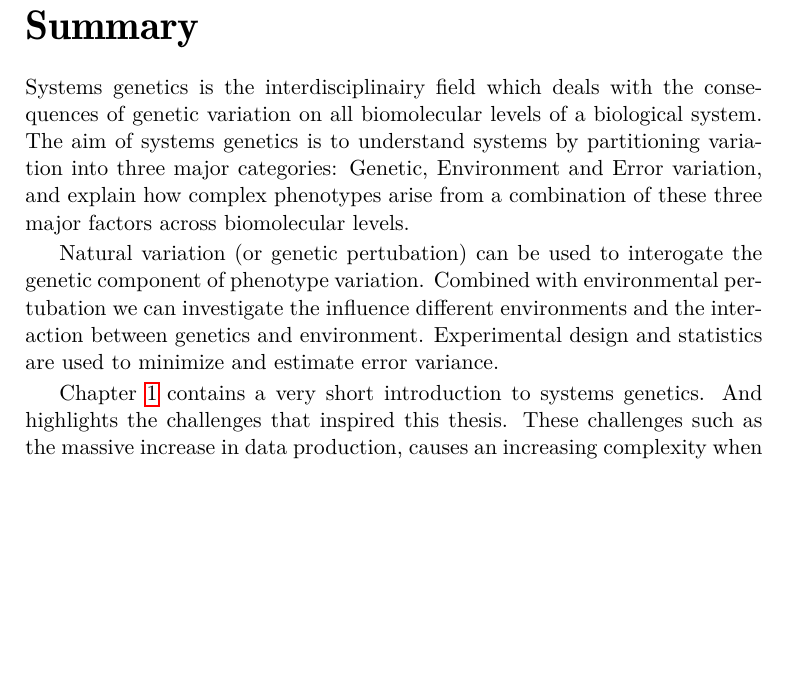
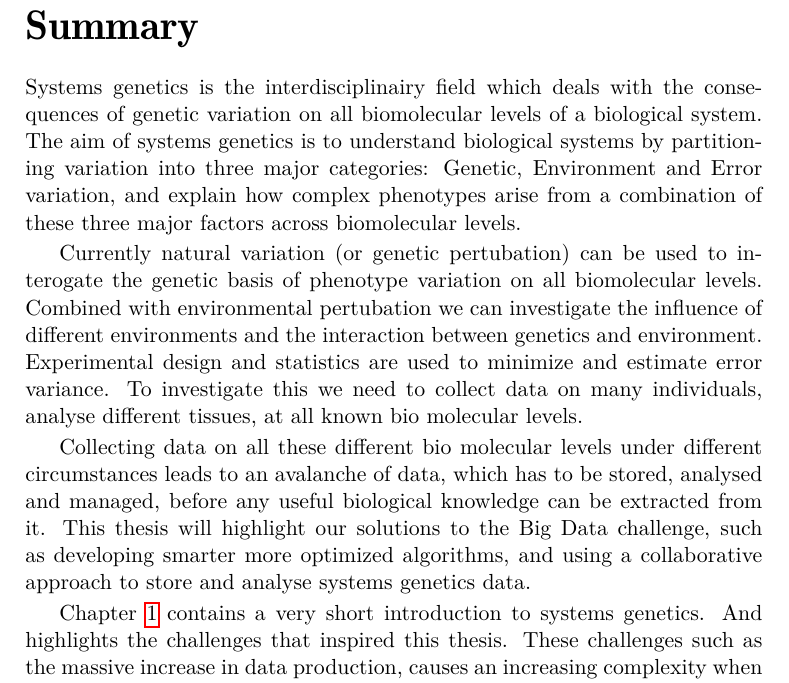
Before and after one commit to DannyArends/Thesis, a LaTeX thesis (Thesis.tex): part of page 9 of 162, cut so that both start at the same text, the shorter picture padded with empty space. Compiled offline with pdfLaTeX.

Commit message:
Updates to the summary, highlighting systems genetics more

```diff
--- a/Thesis.tex
+++ b/Thesis.tex
@@ -128,14 +128,22 @@ Beoordelingcommisie:  & Prof. dr. \\
 \addcontentsline{toc}{chapter}{Summary}
 Systems genetics is the interdisciplinairy field which deals with the consequences of genetic
 variation on all biomolecular levels of a biological system. The aim of systems genetics is to
-understand systems by partitioning variation into three major categories: Genetic, Environment
-and Error variation, and explain how complex phenotypes arise from a combination of these three
-major factors across biomolecular levels.
+understand biological systems by partitioning variation into three major categories: Genetic,
+Environment and Error variation, and explain how complex phenotypes arise from a combination
+of these three major factors across biomolecular levels.
 
-Natural variation (or genetic pertubation) can be used to interogate the genetic component of
-phenotype variation. Combined with environmental pertubation we can investigate the influence
-different environments and the interaction between genetics and environment. Experimental design
-and statistics are used to minimize and estimate error variance.
+Currently natural variation (or genetic pertubation) can be used to interogate the genetic basis
+of phenotype variation on all biomolecular levels. Combined with environmental pertubation we
+can investigate the influence of different environments and the interaction between genetics and
+environment. Experimental design and statistics are used to minimize and estimate error variance.
+To investigate this we need to collect data on many individuals, analyse different tissues, at
+all known bio molecular levels.
+
+Collecting data on all these different bio molecular levels under different circumstances leads
+to an avalanche of data, which has to be stored, analysed and managed, before any useful
+biological knowledge can be extracted from it. This thesis will highlight our solutions to the
+Big Data challenge, such as developing smarter more optimized algorithms, and using a collaborative
+approach to store and analyse systems genetics data.
 
 Chapter \ref{chap:introduction} contains a very short introduction to systems genetics. And highlights
 the challenges that inspired this thesis. These challenges such as the massive increase in data production,
```
